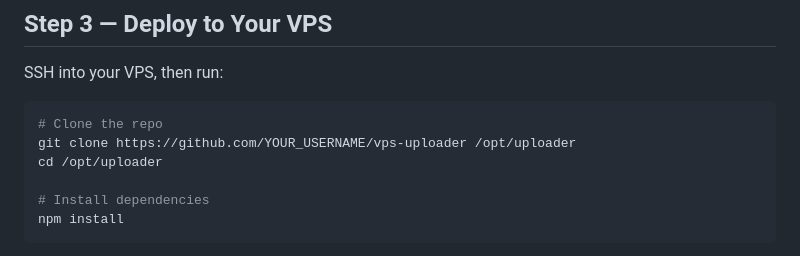
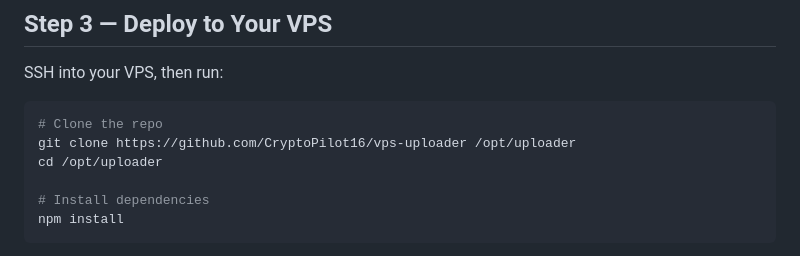
Before and after one commit to CryptoPilot16/vps-uploader, a Markdown page: README.md, the part around the change. Rendered like a GitHub page.

Commit message:
Fix clone URL in README
Co-Authored-By: Claude Sonnet 4.6 <noreply@anthropic.com>

````diff
--- a/README.md
+++ b/README.md
@@ -49,7 +49,7 @@ SSH into your VPS, then run:
 
 ```bash
 # Clone the repo
-git clone https://github.com/YOUR_USERNAME/vps-uploader /opt/uploader
+git clone https://github.com/CryptoPilot16/vps-uploader /opt/uploader
 cd /opt/uploader
 
 # Install dependencies
````
